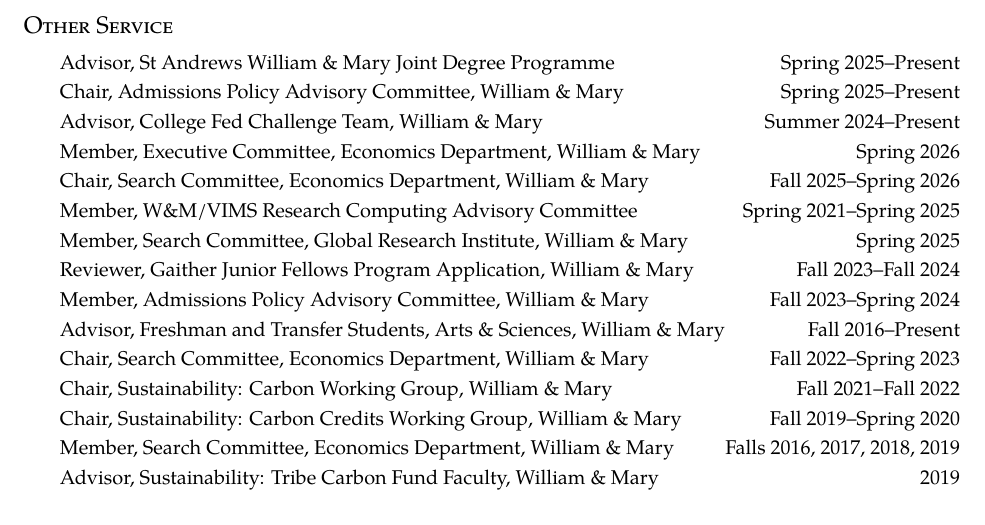
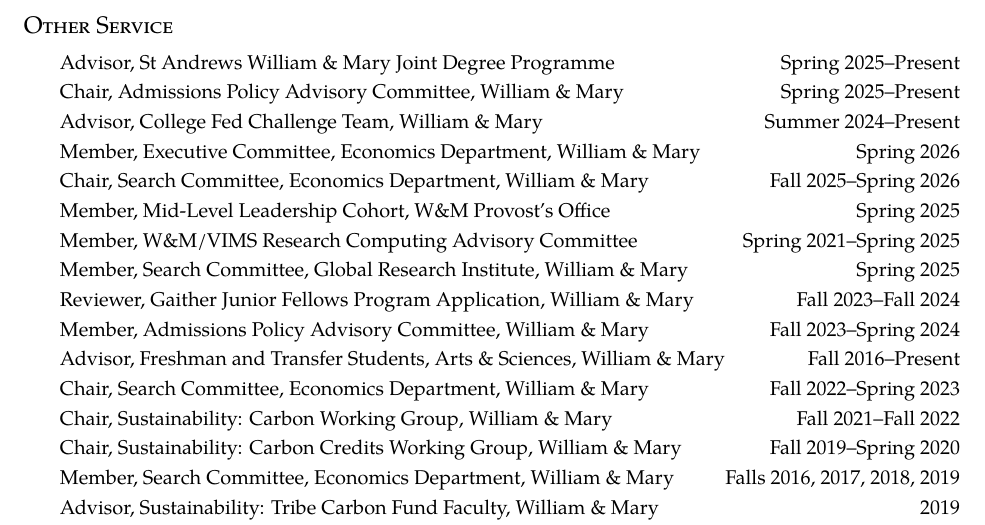
Before and after one commit to nathrock/nathrock.github.io, a LaTeX CV (NT_CV.tex): part of page 5 of 5, cut so that both start at the same text. Compiled offline with pdfLaTeX.

Commit message:
update CV

```diff
--- a/NT_CV.tex
+++ b/NT_CV.tex
@@ -242,6 +242,7 @@
     \item \itemrow{Advisor, College Fed Challenge Team, William \& Mary}{Summer 2024--Present}
     \item \itemrow{Member, Executive Committee, Economics Department, William \& Mary}{Spring 2026}
     \item \itemrow{Chair, Search Committee, Economics Department, William \& Mary}{Fall 2025--Spring 2026}
+    \item \itemrow{Member, Mid-Level Leadership Cohort, W\&M Provost’s Office}{Spring 2025}
     \item \itemrow{Member, W\&M/VIMS Research Computing Advisory Committee}{Spring 2021--Spring 2025}
     \item \itemrow{Member, Search Committee, Global Research Institute, William \& Mary}{Spring 2025}
     \item \itemrow{Reviewer, Gaither Junior Fellows Program Application, William \& Mary}{Fall 2023--Fall 2024}
```
Also changed, not shown: NT_CV.pdf.
